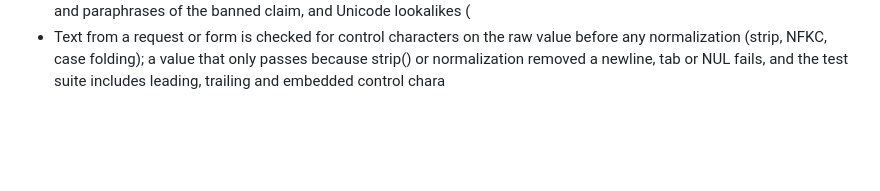
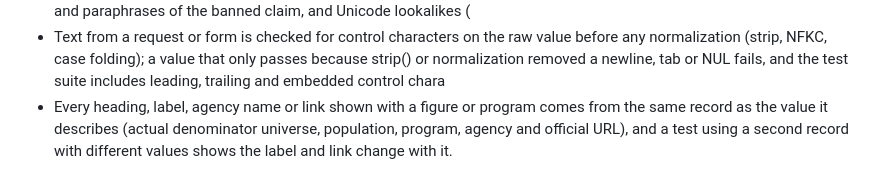
Before and after one commit to l33tfleet/know-your-district, a Markdown page: .factory/review.md, the part around the change. Rendered like a GitHub page; blank space fills up the shorter version.

Commit message:
Append review rule requiring labels and links to match their source record (#410)
Only .factory/review.md changes, adding the exact supplied bullet. Verified existing content unchanged and the assertion fails before the edit and passes afterward.

Validation: make lint typecheck and git diff --check passed.

Refs #351

Co-authored-by: Lex Murphy <lex@lex.tail83f074.ts.net>

```diff
--- a/.factory/review.md
+++ b/.factory/review.md
@@ -51,3 +51,4 @@ from `AGENTS.md`; data facts from `docs/data.md`.
 - Each behaviour test uses inputs that would give a different result if the behaviour were removed or inverted: unsorted input for ordering, fixtures that hold every row type the shipped page renders, state that differs between base and head, a failure injected after earlier writes for atomicity, and
 - Any guard that enforces a product rule (R3 no model numbers, R4 no individuals, R7 never 'you qualify') with a word list or regex ships with negative tests for variants a bypass would use: spelled-out and fractional number words, synonyms and paraphrases of the banned claim, and Unicode lookalikes (
 - Text from a request or form is checked for control characters on the raw value before any normalization (strip, NFKC, case folding); a value that only passes because strip() or normalization removed a newline, tab or NUL fails, and the test suite includes leading, trailing and embedded control chara
+- Every heading, label, agency name or link shown with a figure or program comes from the same record as the value it describes (actual denominator universe, population, program, agency and official URL), and a test using a second record with different values shows the label and link change with it.
```
